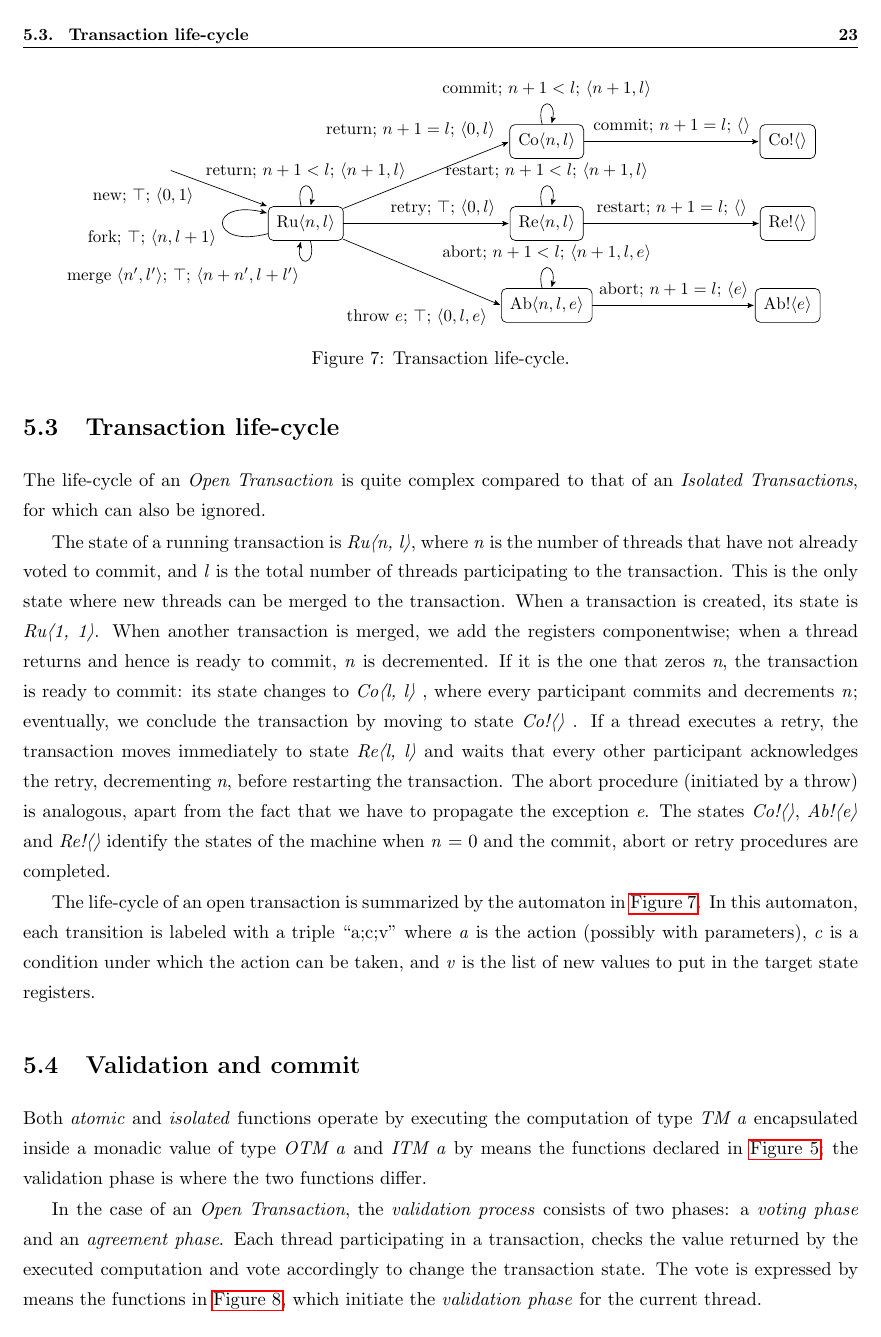
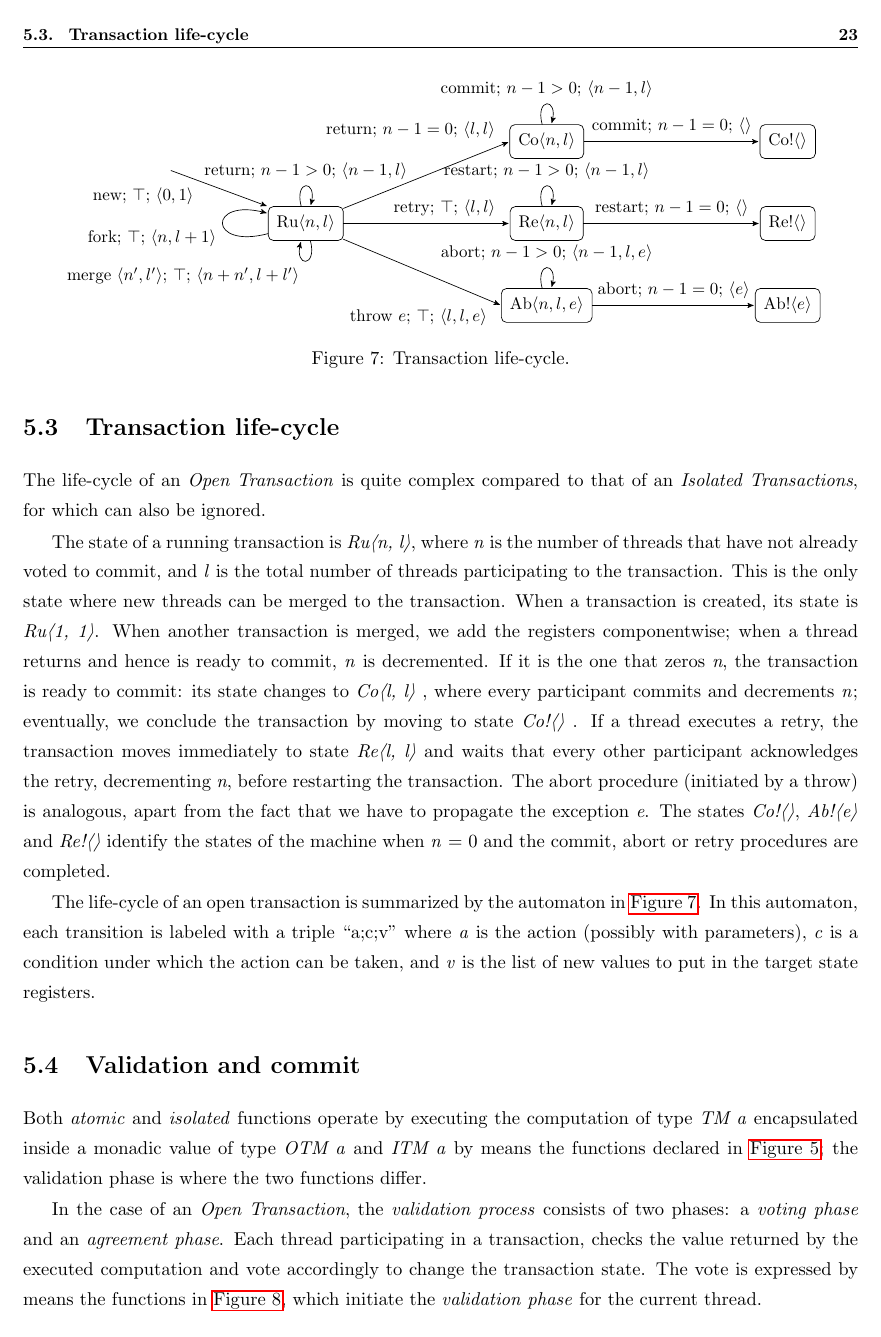
Before and after one commit to xpicox/Tesi, LaTeX slides (thesis.tex, which reads implementation.tex): page 37 of 47. Compiled offline with pdfLaTeX.

Commit message:
Fixed transaction life-cycle

```diff
--- a/implementation.tex
+++ b/implementation.tex
@@ -125,28 +125,28 @@ The states \emph{Co!\textlangle \textrangle }, \emph{Ab!\textlangle e\textrangle
         \draw[trs,loop left,] (Ru) to node[lbl,below left]
             {fork; $\top$; $\langle n,l+1 \rangle$} (Ru);
         \draw[trs,loop above] (Ru) to node[lbl,above]
-            {return; $n+1<l$; $\langle n+1,l \rangle$} (Ru);
+            {return; $n-1>0$; $\langle n-1,l \rangle$} (Ru);
 
         \draw[trs] (Ru) to node[lbl,anchor=south east, pos=.95]
-            {return; $n+1=l$; $\langle 0,l \rangle$} (Co.west);
+            {return; $n-1=0$; $\langle l,l \rangle$} (Co.west);
         \draw[trs] (Ru) to node[lbl,anchor=south east, pos=.95]
-            {retry; $\top$; $\langle 0,l \rangle$} (Re.west);
+            {retry; $\top$; $\langle l,l \rangle$} (Re.west);
         \draw[trs] (Ru) to node[lbl,anchor=north east, pos=.95]
-            {throw $e$; $\top$; $\langle 0, l, e \rangle$} (Ab.west);
+            {throw $e$; $\top$; $\langle l, l, e \rangle$} (Ab.west);
 
         \draw[trs,loop above] (Co) to node[lbl,above]
-            {commit; $n+1<l$; $\langle n+1,l \rangle$} (Co);
+            {commit; $n-1>0$; $\langle n-1,l \rangle$} (Co);
         \draw[trs,loop above] (Re) to node[lbl,above]
-            {restart; $n+1<l$; $\langle n+1,l \rangle$} (Re);
+            {restart; $n-1>0$; $\langle n-1,l \rangle$} (Re);
         \draw[trs,loop above] (Ab) to node[lbl,above]
-            {abort; $n+1<l$; $\langle n+1, l, e \rangle$} (Ab);
+            {abort; $n-1>0$; $\langle n-1, l, e \rangle$} (Ab);
 
         \draw[trs] (Co) to node[lbl,above]
-            {commit; $n+1=l$; $\langle\rangle$} (CoT);
+            {commit; $n-1=0$; $\langle\rangle$} (CoT);
         \draw[trs] (Re) to node[lbl,above]
-            {restart; $n+1=l$; $\langle\rangle$} (ReT);
+            {restart; $n-1=0$; $\langle\rangle$} (ReT);
         \draw[trs] (Ab) to node[lbl,above]
-            {abort; $n+1=l$; $\langle e \rangle$} (AbT);
+            {abort; $n-1=0$; $\langle e \rangle$} (AbT);
     \end{tikzpicture}
     \caption{Transaction life-cycle.}
     \label{fig:implementation-lifecycle}
```
